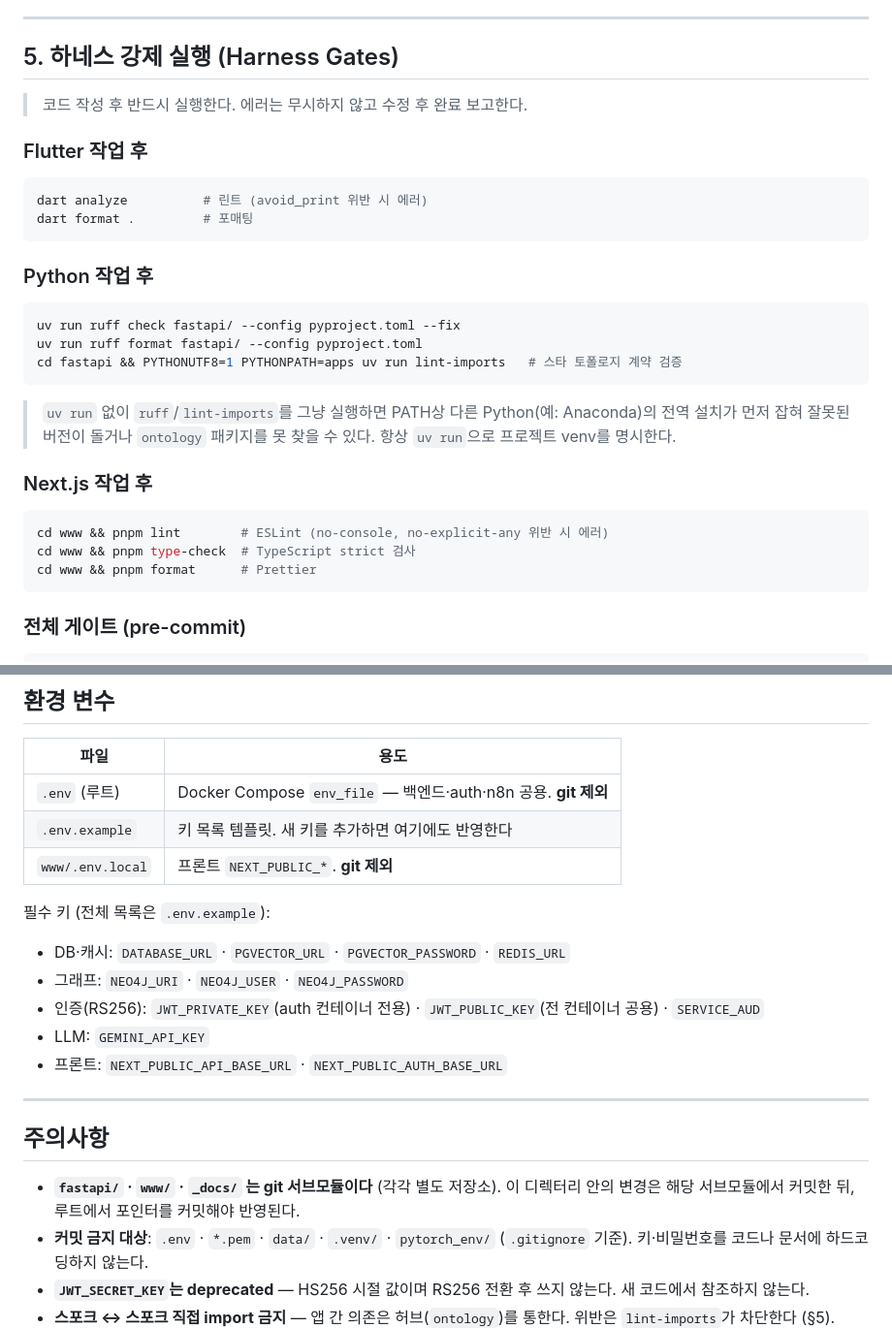
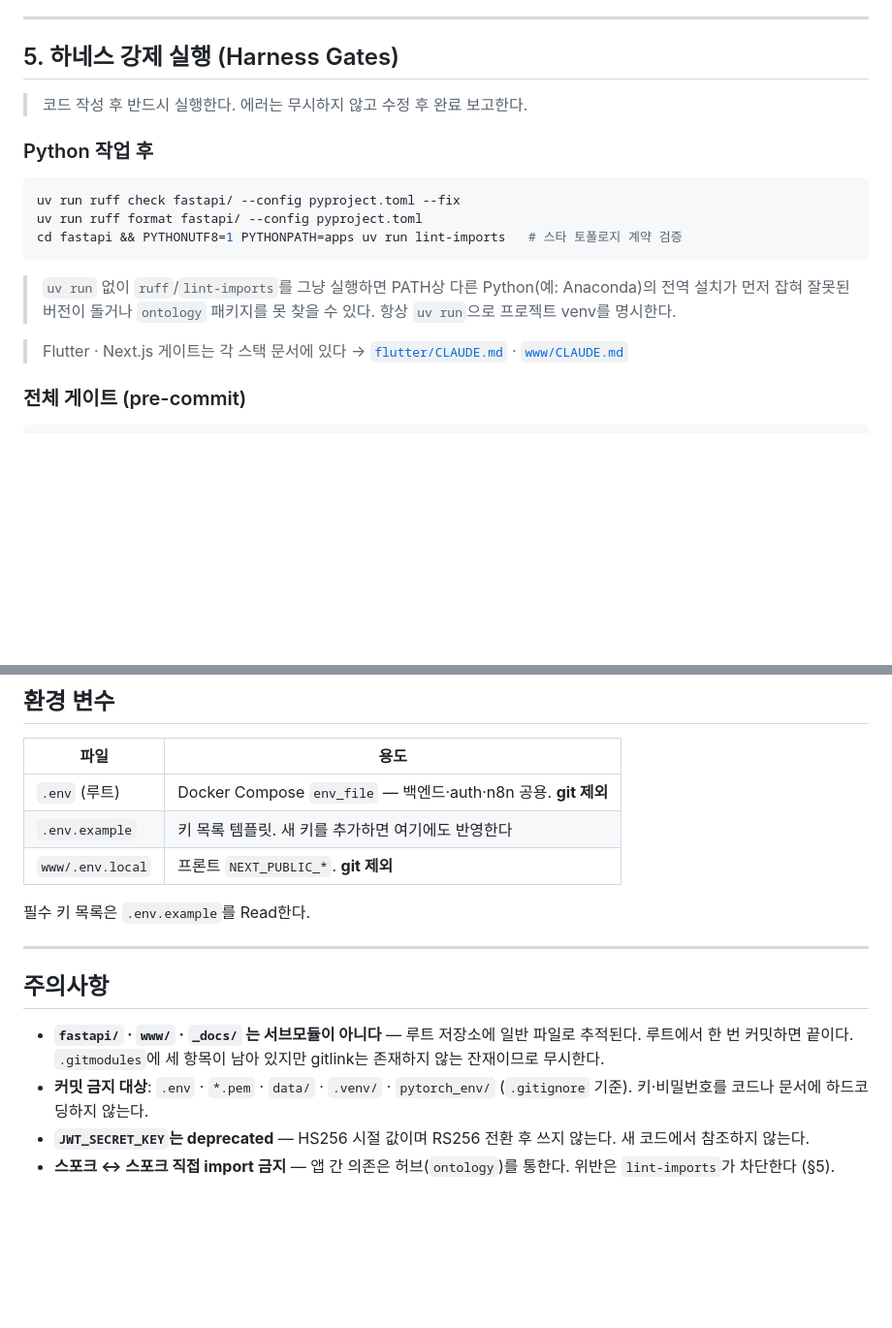
Before and after one commit to jsangho/cloud.jsangho.all, a Markdown page: CLAUDE.md, 2 parts joined by grey strips. Shown at 97% size. Rendered like a GitHub page; blank space fills up the shorter version.

````diff
--- a/CLAUDE.md
+++ b/CLAUDE.md
@@ -96,13 +96,6 @@
 
 > 코드 작성 후 반드시 실행한다. 에러는 무시하지 않고 수정 후 완료 보고한다.
 
-### Flutter 작업 후
-
-```bash
-dart analyze          # 린트 (avoid_print 위반 시 에러)
-dart format .         # 포매팅
-```
-
 ### Python 작업 후
 
 ```bash
@@ -113,13 +106,7 @@ cd fastapi && PYTHONUTF8=1 PYTHONPATH=apps uv run lint-imports   # 스타 토폴
 
 > `uv run` 없이 `ruff`/`lint-imports`를 그냥 실행하면 PATH상 다른 Python(예: Anaconda)의 전역 설치가 먼저 잡혀 잘못된 버전이 돌거나 `ontology` 패키지를 못 찾을 수 있다. 항상 `uv run`으로 프로젝트 venv를 명시한다.
 
-### Next.js 작업 후
-
-```bash
-cd www && pnpm lint        # ESLint (no-console, no-explicit-any 위반 시 에러)
-cd www && pnpm type-check  # TypeScript strict 검사
-cd www && pnpm format      # Prettier
-```
+> Flutter · Next.js 게이트는 각 스택 문서에 있다 → [`flutter/CLAUDE.md`](flutter/CLAUDE.md) · [`www/CLAUDE.md`](www/CLAUDE.md)
 
 ### 전체 게이트 (pre-commit)
 
@@ -254,19 +198,13 @@ cd fastapi && uv run alembic upgrade head
 | `.env.example` | 키 목록 템플릿. 새 키를 추가하면 여기에도 반영한다 |
 | `www/.env.local` | 프론트 `NEXT_PUBLIC_*`. **git 제외** |
 
-필수 키 (전체 목록은 `.env.example`):
-
-- DB·캐시: `DATABASE_URL` · `PGVECTOR_URL` · `PGVECTOR_PASSWORD` · `REDIS_URL`
-- 그래프: `NEO4J_URI` · `NEO4J_USER` · `NEO4J_PASSWORD`
-- 인증(RS256): `JWT_PRIVATE_KEY`(auth 컨테이너 전용) · `JWT_PUBLIC_KEY`(전 컨테이너 공용) · `SERVICE_AUD`
-- LLM: `GEMINI_API_KEY`
-- 프론트: `NEXT_PUBLIC_API_BASE_URL` · `NEXT_PUBLIC_AUTH_BASE_URL`
+필수 키 목록은 `.env.example`를 Read한다.
 
 ---
 
 ## 주의사항
 
-- **`fastapi/` · `www/` · `_docs/` 는 git 서브모듈이다** (각각 별도 저장소). 이 디렉터리 안의 변경은 해당 서브모듈에서 커밋한 뒤, 루트에서 포인터를 커밋해야 반영된다.
+- **`fastapi/` · `www/` · `_docs/` 는 서브모듈이 아니다** — 루트 저장소에 일반 파일로 추적된다. 루트에서 한 번 커밋하면 끝이다. `.gitmodules`에 세 항목이 남아 있지만 gitlink는 존재하지 않는 잔재이므로 무시한다.
 - **커밋 금지 대상**: `.env` · `*.pem` · `data/` · `.venv/` · `pytorch_env/` (`.gitignore` 기준). 키·비밀번호를 코드나 문서에 하드코딩하지 않는다.
 - **`JWT_SECRET_KEY`는 deprecated** — HS256 시절 값이며 RS256 전환 후 쓰지 않는다. 새 코드에서 참조하지 않는다.
 - **스포크 ↔ 스포크 직접 import 금지** — 앱 간 의존은 허브(`ontology`)를 통한다. 위반은 `lint-imports`가 차단한다 (§5).
````
Also changed, not shown: other parts of CLAUDE.md (+2 -45 lines), flutter/CLAUDE.md (+14 -0 lines).
